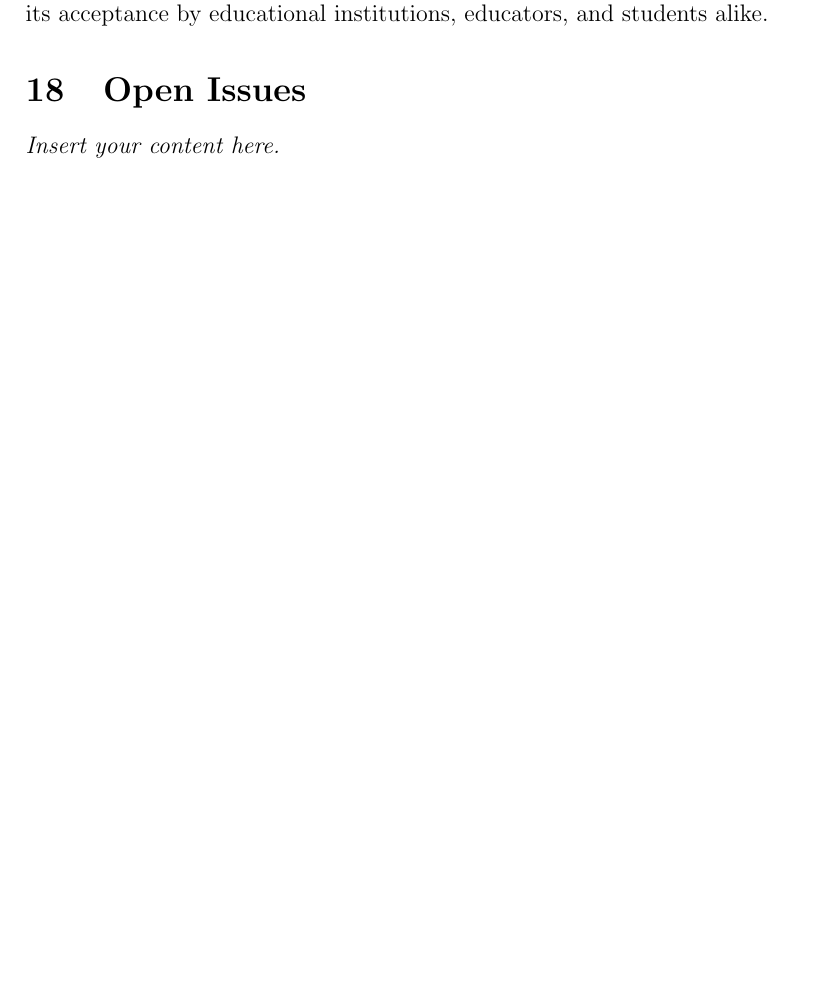
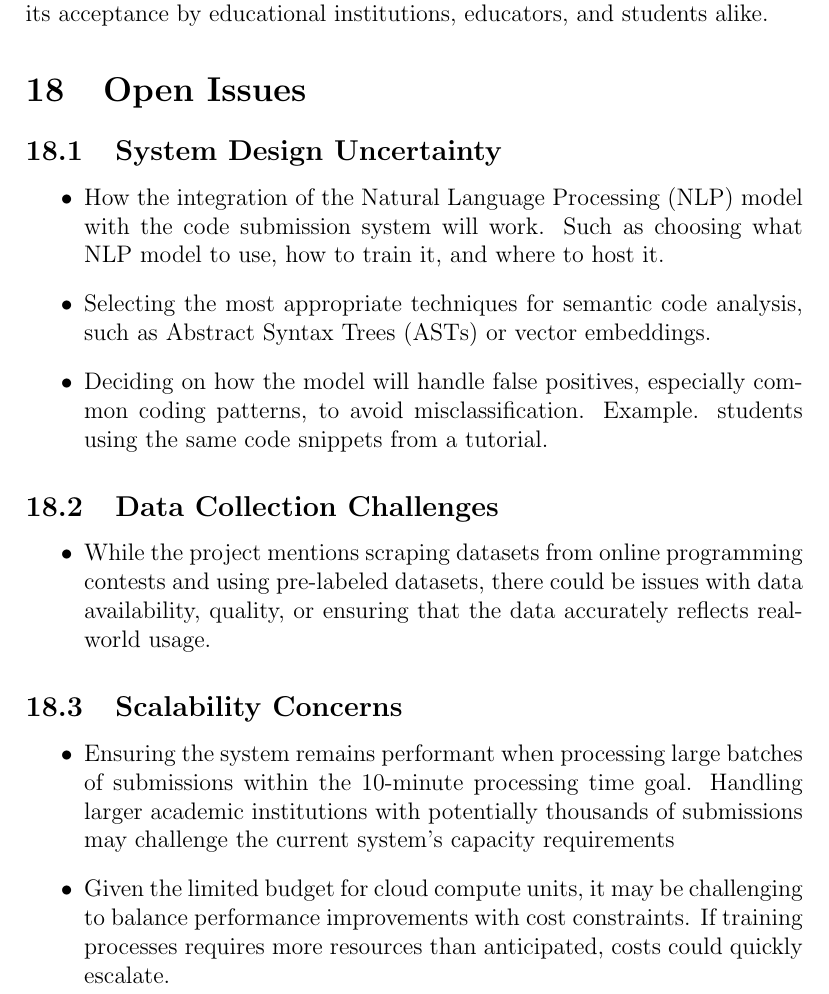
Before and after one commit to lilweege/SyntaxSentinels, a LaTeX document (docs/SRS-Volere/SRS.tex): part of page 26 of 31 before the commit and part of page 26 of 32 after it, cut so that both start at the same text, the shorter picture padded with empty space. Compiled offline with pdfLaTeX.

Commit message:
feat: add open issues (#68)
* feat: add initial open issues commit

* chore: add scalability point

```diff
--- a/docs/SRS-Volere/SRS.tex
+++ b/docs/SRS-Volere/SRS.tex
@@ -650,8 +650,26 @@ institutions, educators, and students alike.
 
 
 \section{Open Issues}
-\lips
+\subsection{System Design Uncertainty}
+\begin{itemize}
+    \item How the integration of the Natural Language Processing (NLP) model with the code submission system will work. Such as choosing what NLP model to use, how to train it, and where to host it.
+    \item Selecting the most appropriate techniques for semantic code analysis, such as Abstract Syntax Trees (ASTs) or vector embeddings.
+    \item Deciding on how the model will handle false positives, especially common coding patterns, to avoid misclassification. Example. students using the same code snippets from a tutorial.
+\end{itemize}
 
+\subsection {Data Collection Challenges}
+\begin{itemize}
+    \item While the project mentions scraping datasets from online programming contests and using pre-labeled datasets,
+    there could be issues with data availability, quality, or ensuring that the data accurately reflects real-world usage.
+\end{itemize}
+
+\subsection {Scalability Concerns}
+\begin{itemize}
+    \item Ensuring the system remains performant when processing large batches of submissions within the 10-minute processing time goal.
+    Handling larger academic institutions with potentially thousands of submissions may challenge the current system's capacity requirements
+    \item  Given the limited budget for cloud compute units, it may be challenging to balance performance improvements with cost constraints.
+    If training processes requires more resources than anticipated, costs could quickly escalate.
+\end{itemize}
 \section{Off-the-Shelf Solutions}
 \subsection{Ready-Made Products}
 
```
Also changed, not shown: docs/SRS-Volere/SRS.pdf.
